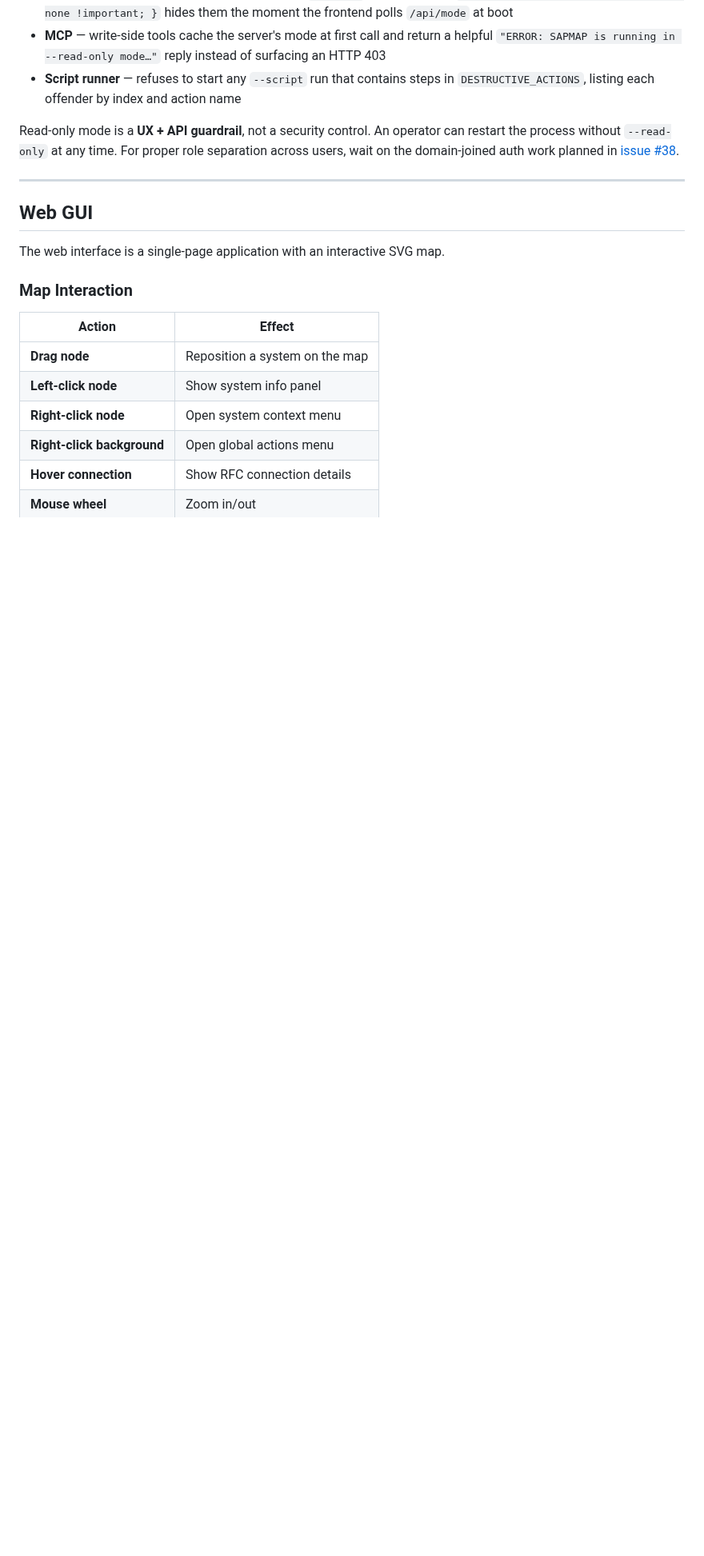
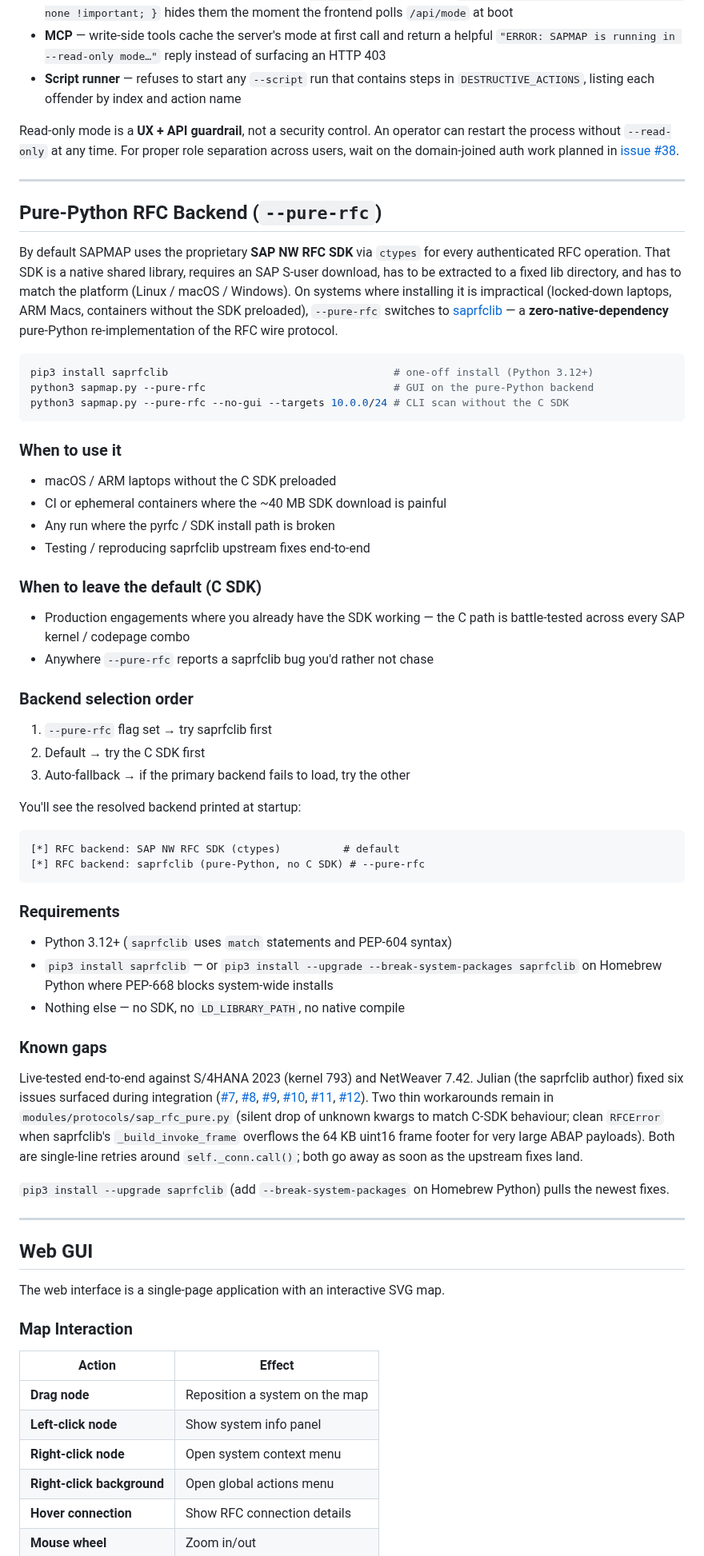
Before and after one commit to SecuritySilverbacks/SAPMAP, a Markdown page: README.md, the part around one of its changes. Shown at 80% size. Drawn GitHub-style; blank space fills up the shorter version.

Commit message:
README: add Pure-Python RFC Backend (--pure-rfc) section
The one-line CLI-options entry didn't tell operators when they'd want
the pure-Python backend, what changes when they switch, what the known
gaps are, or which upstream fixes have already landed.

New section covers:
  * When to use it (macOS/ARM without preinstalled SDK, CI, broken
    pyrfc, saprfclib regression testing)
  * When to stay on the C SDK (production, saprfclib bugs you don't
    want to chase)
  * Backend selection order and the startup line that tells you which
    resolved
  * Requirements (Python 3.12+, pip install path incl. PEP-668 escape)
  * Known gaps: links to the six saprfclib issues Julian has closed
    (#7-12) and the two thin workarounds still in sap_rfc_pure.py
    pending upstream fixes for the "unknown kwarg" strictness and the
    64 KB frame-footer overflow

Co-Authored-By: Claude Opus 4.6 <noreply@anthropic.com>
Claude-Session: https://claude.ai/code/session_014DL2dHG1UxeYRTmuhLfVt6

````diff
--- a/README.md
+++ b/README.md
@@ -759,6 +760,79 @@ auth work planned in [issue #38](https://github.com/kloris/SAPMAP/issues/38).
 
 ---
 
+## Pure-Python RFC Backend (`--pure-rfc`)
+
+By default SAPMAP uses the proprietary **SAP NW RFC SDK** via `ctypes`
+for every authenticated RFC operation.  That SDK is a native shared
+library, requires an SAP S-user download, has to be extracted to a
+fixed lib directory, and has to match the platform (Linux / macOS /
+Windows).  On systems where installing it is impractical (locked-down
+laptops, ARM Macs, containers without the SDK preloaded), `--pure-rfc`
+switches to [saprfclib](https://github.com/randomstr1ng/saprfclib) —
+a **zero-native-dependency** pure-Python re-implementation of the RFC
+wire protocol.
+
+```bash
+pip3 install saprfclib                                    # one-off install (Python 3.12+)
+python3 sapmap.py --pure-rfc                              # GUI on the pure-Python backend
+python3 sapmap.py --pure-rfc --no-gui --targets 10.0.0/24 # CLI scan without the C SDK
+```
+
+### When to use it
+
+- macOS / ARM laptops without the C SDK preloaded
+- CI or ephemeral containers where the ~40 MB SDK download is painful
+- Any run where the pyrfc / SDK install path is broken
+- Testing / reproducing saprfclib upstream fixes end-to-end
+
+### When to leave the default (C SDK)
+
+- Production engagements where you already have the SDK working — the
+  C path is battle-tested across every SAP kernel / codepage combo
+- Anywhere `--pure-rfc` reports a saprfclib bug you'd rather not chase
+
+### Backend selection order
+
+1. `--pure-rfc` flag set → try saprfclib first
+2. Default → try the C SDK first
+3. Auto-fallback → if the primary backend fails to load, try the other
+
+You'll see the resolved backend printed at startup:
+
+```text
+[*] RFC backend: SAP NW RFC SDK (ctypes)          # default
+[*] RFC backend: saprfclib (pure-Python, no C SDK) # --pure-rfc
+```
+
+### Requirements
+
+- Python 3.12+ (`saprfclib` uses `match` statements and PEP-604 syntax)
+- `pip3 install saprfclib` — or `pip3 install --upgrade --break-system-packages saprfclib`
+  on Homebrew Python where PEP-668 blocks system-wide installs
+- Nothing else — no SDK, no `LD_LIBRARY_PATH`, no native compile
+
+### Known gaps
+
+Live-tested end-to-end against S/4HANA 2023 (kernel 793) and NetWeaver
+7.42.  Julian (the saprfclib author) fixed six issues surfaced during
+integration ([#7](https://github.com/randomstr1ng/saprfclib/issues/7),
+[#8](https://github.com/randomstr1ng/saprfclib/issues/8),
+[#9](https://github.com/randomstr1ng/saprfclib/issues/9),
+[#10](https://github.com/randomstr1ng/saprfclib/issues/10),
+[#11](https://github.com/randomstr1ng/saprfclib/issues/11),
+[#12](https://github.com/randomstr1ng/saprfclib/issues/12)).  Two thin
+workarounds remain in `modules/protocols/sap_rfc_pure.py` (silent
+drop of unknown kwargs to match C-SDK behaviour; clean `RFCError`
+when saprfclib's `_build_invoke_frame` overflows the 64 KB uint16
+frame footer for very large ABAP payloads).  Both are single-line
+retries around `self._conn.call()`; both go away as soon as the
+upstream fixes land.
+
+`pip3 install --upgrade saprfclib` (add `--break-system-packages` on
+Homebrew Python) pulls the newest fixes.
+
+---
+
 ## Web GUI
 
 The web interface is a single-page application with an interactive SVG map.
````
Also changed, not shown: other parts of README.md (+1 -0 lines).
